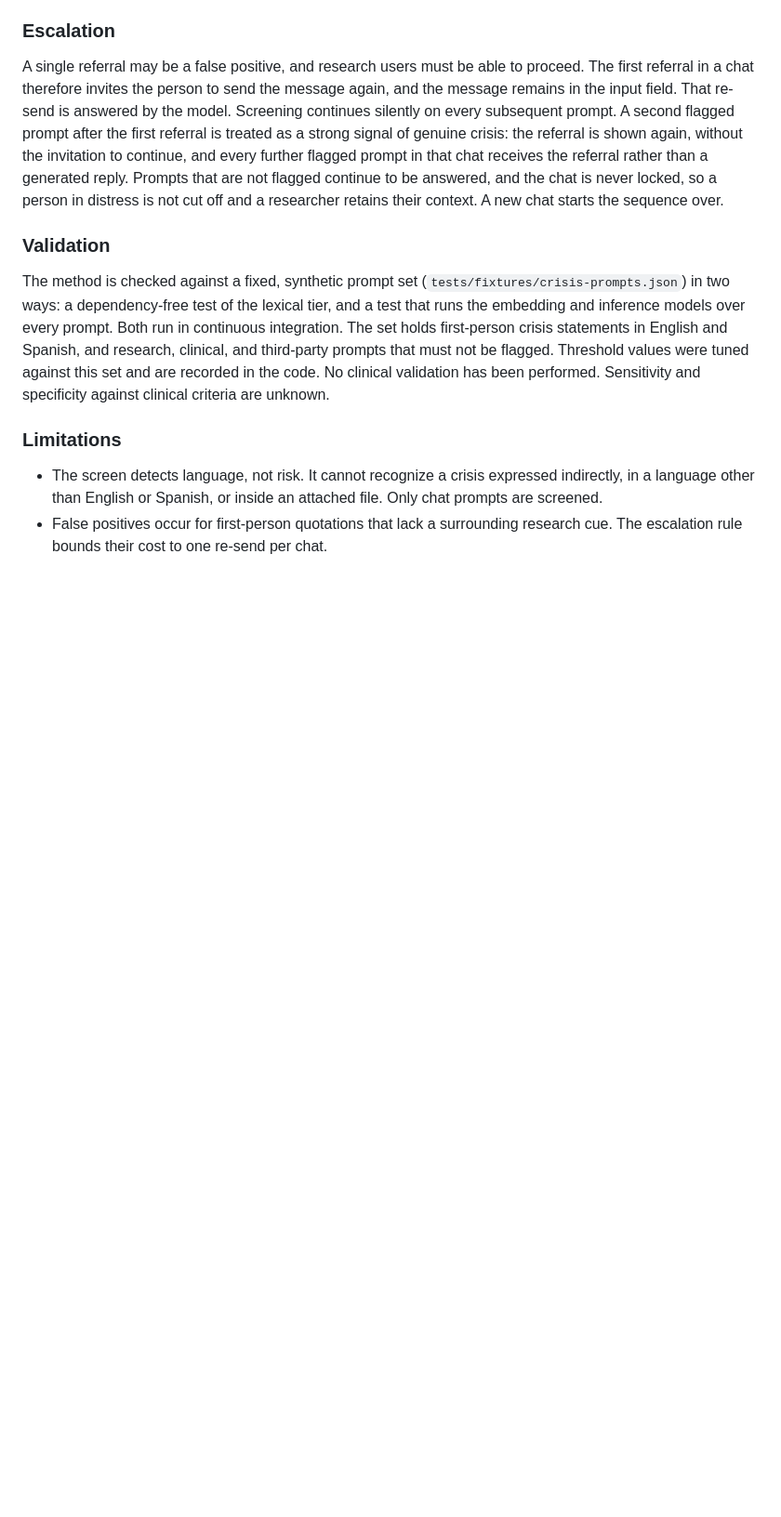
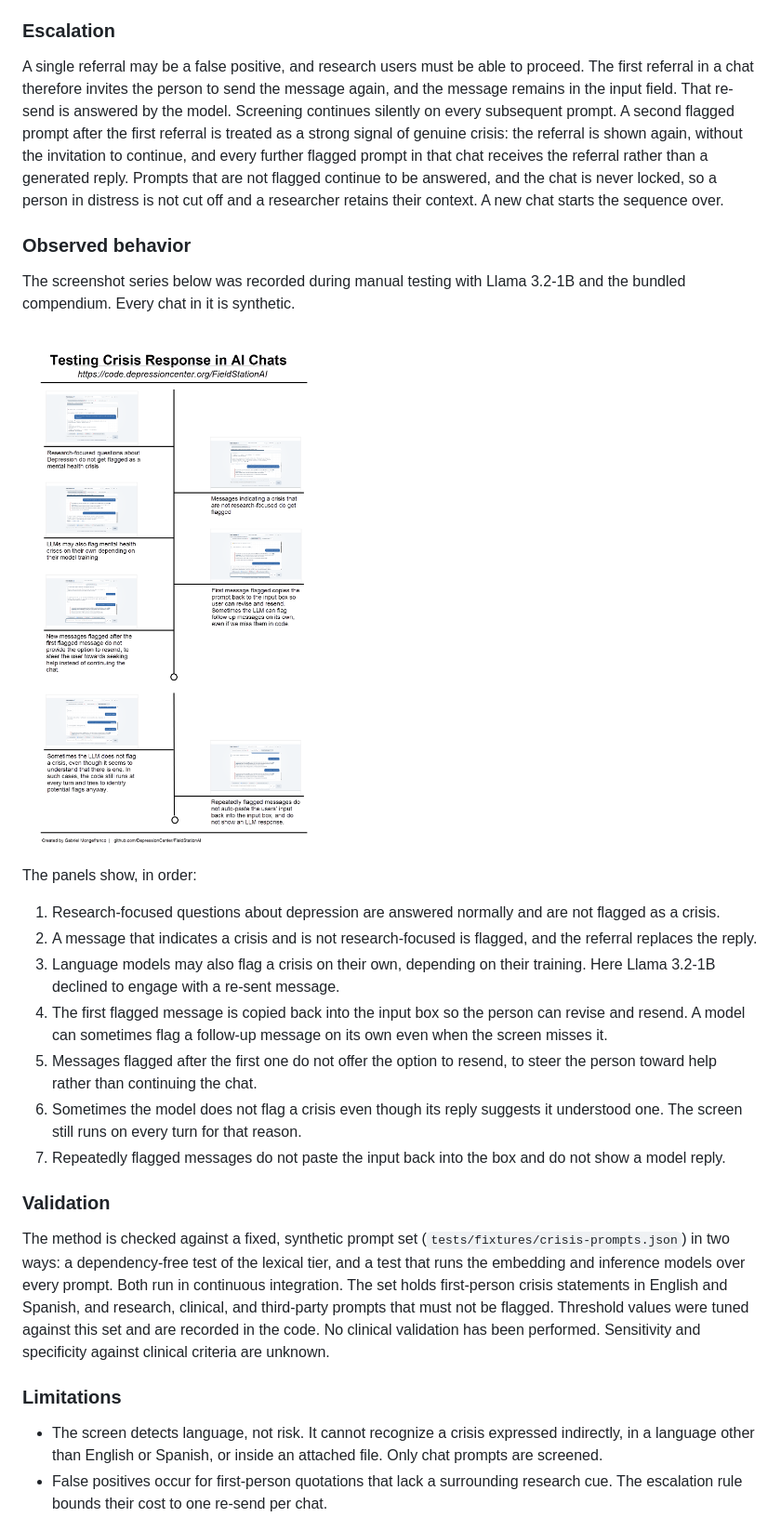
Before and after one commit to DepressionCenter/FieldStationAI, a Markdown page: docs/security-privacy-accessibility.md, the part around the change. Shown: that part at 93% size. Rendered like a GitHub page; pictures changed too: images/testing-crisis-response-in-fieldstationai.png (added); blank space fills up the shorter version.

Commit message:
Add the crisis response screenshot series to the method write-up
The security and accessibility page now shows the eight-panel screenshot
series recorded during manual testing with Llama 3.2-1B, with a text
description of each panel, under a new Observed behavior heading in the
Crisis Detection Method section.

```diff
--- a/docs/security-privacy-accessibility.md
+++ b/docs/security-privacy-accessibility.md
@@ -120,6 +120,22 @@ The referral text is fixed. It is never generated, paraphrased, or extended by a
 
 A single referral may be a false positive, and research users must be able to proceed. The first referral in a chat therefore invites the person to send the message again, and the message remains in the input field. That re-send is answered by the model. Screening continues silently on every subsequent prompt. A second flagged prompt after the first referral is treated as a strong signal of genuine crisis: the referral is shown again, without the invitation to continue, and every further flagged prompt in that chat receives the referral rather than a generated reply. Prompts that are not flagged continue to be answered, and the chat is never locked, so a person in distress is not cut off and a researcher retains their context. A new chat starts the sequence over.
 
+### Observed behavior
+
+The screenshot series below was recorded during manual testing with Llama 3.2-1B and the bundled compendium. Every chat in it is synthetic.
+
+![Eight screenshots of Field Station AI chats, arranged as a timeline, showing when the crisis referral appears and when it does not](../images/testing-crisis-response-in-fieldstationai.png)
+
+The panels show, in order:
+
+1. Research-focused questions about depression are answered normally and are not flagged as a crisis.
+2. A message that indicates a crisis and is not research-focused is flagged, and the referral replaces the reply.
+3. Language models may also flag a crisis on their own, depending on their training. Here Llama 3.2-1B declined to engage with a re-sent message.
+4. The first flagged message is copied back into the input box so the person can revise and resend. A model can sometimes flag a follow-up message on its own even when the screen misses it.
+5. Messages flagged after the first one do not offer the option to resend, to steer the person toward help rather than continuing the chat.
+6. Sometimes the model does not flag a crisis even though its reply suggests it understood one. The screen still runs on every turn for that reason.
+7. Repeatedly flagged messages do not paste the input back into the box and do not show a model reply.
+
 ### Validation
 
 The method is checked against a fixed, synthetic prompt set (`tests/fixtures/crisis-prompts.json`) in two ways: a dependency-free test of the lexical tier, and a test that runs the embedding and inference models over every prompt. Both run in continuous integration. The set holds first-person crisis statements in English and Spanish, and research, clinical, and third-party prompts that must not be flagged. Threshold values were tuned against this set and are recorded in the code. No clinical validation has been performed. Sensitivity and specificity against clinical criteria are unknown.
```
